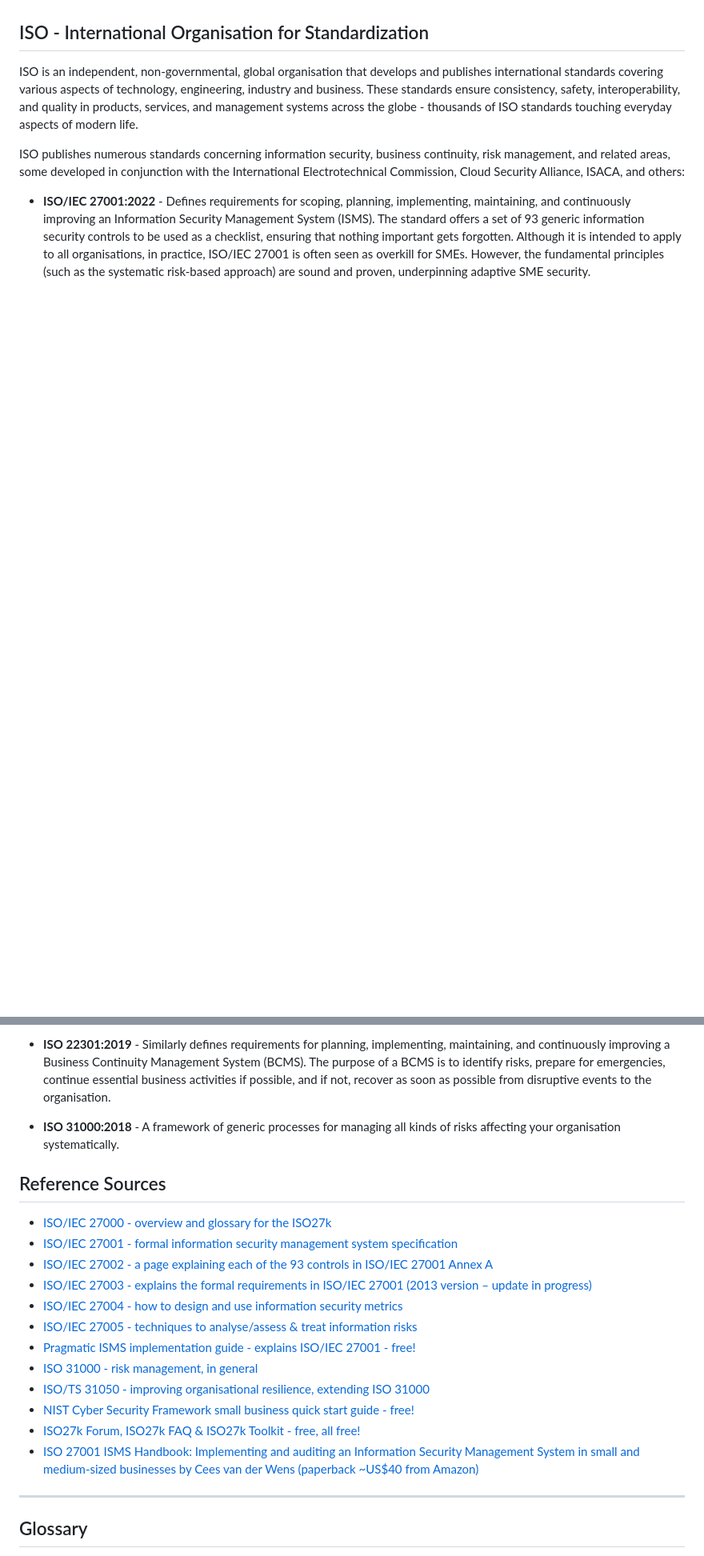
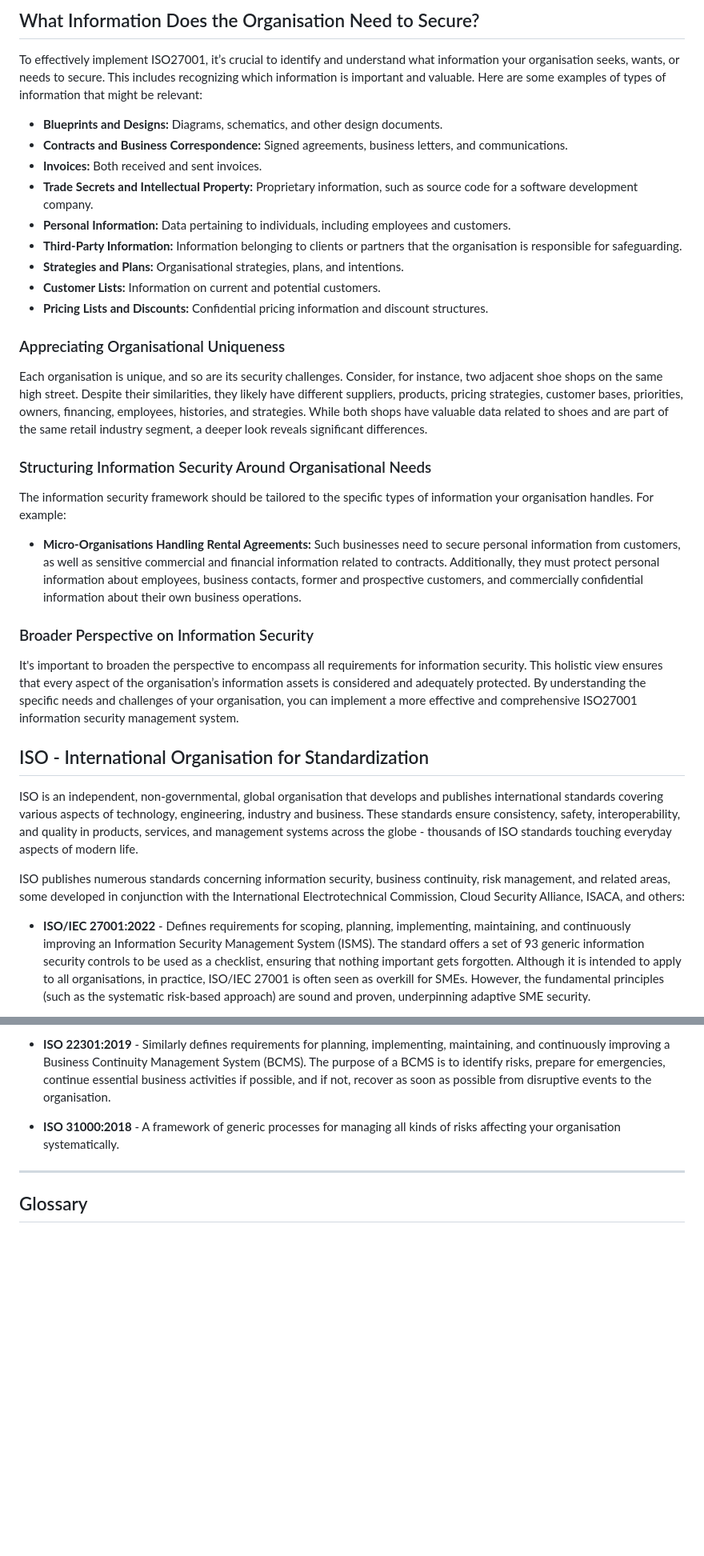
Before and after one commit to notthehiddenwiki/NTHW, a Markdown page: Academy/Compliance/ISO27001.md, 2 parts joined by grey strips. Shown: that part at 80% size. GitHub-like rendering; blank space fills up the shorter version.

```diff
--- a/Academy/Compliance/ISO27001.md
+++ b/Academy/Compliance/ISO27001.md
@@ -4,3 +66,30 @@ ISO27001 is about Risk in Information System.
+## What Information Does the Organisation Need to Secure?
+
+To effectively implement ISO27001, it’s crucial to identify and understand what information your organisation seeks, wants, or needs to secure. This includes recognizing which information is important and valuable. Here are some examples of types of information that might be relevant:
+
+- **Blueprints and Designs:** Diagrams, schematics, and other design documents.
+- **Contracts and Business Correspondence:** Signed agreements, business letters, and communications.
+- **Invoices:** Both received and sent invoices.
+- **Trade Secrets and Intellectual Property:** Proprietary information, such as source code for a software development company.
+- **Personal Information:** Data pertaining to individuals, including employees and customers.
+- **Third-Party Information:** Information belonging to clients or partners that the organisation is responsible for safeguarding.
+- **Strategies and Plans:** Organisational strategies, plans, and intentions.
+- **Customer Lists:** Information on current and potential customers.
+- **Pricing Lists and Discounts:** Confidential pricing information and discount structures.
+
+### Appreciating Organisational Uniqueness
+
+Each organisation is unique, and so are its security challenges. Consider, for instance, two adjacent shoe shops on the same high street. Despite their similarities, they likely have different suppliers, products, pricing strategies, customer bases, priorities, owners, financing, employees, histories, and strategies. While both shops have valuable data related to shoes and are part of the same retail industry segment, a deeper look reveals significant differences.
+
+### Structuring Information Security Around Organisational Needs
+
+The information security framework should be tailored to the specific types of information your organisation handles. For example:
+
+- **Micro-Organisations Handling Rental Agreements:** Such businesses need to secure personal information from customers, as well as sensitive commercial and financial information related to contracts. Additionally, they must protect personal information about employees, business contacts, former and prospective customers, and commercially confidential information about their own business operations.
+
+### Broader Perspective on Information Security
+
+It's important to broaden the perspective to encompass all requirements for information security. This holistic view ensures that every aspect of the organisation’s information assets is considered and adequately protected. By understanding the specific needs and challenges of your organisation, you can implement a more effective and comprehensive ISO27001 information security management system.
 
 ## ISO - International Organisation for Standardization
 
@@ -15,22 +104,6 @@ ISO publishes numerous standards concerning information security, business conti
 - **ISO 22301:2019** - Similarly defines requirements for planning, implementing, maintaining, and continuously improving a Business Continuity Management System (BCMS). The purpose of a BCMS is to identify risks, prepare for emergencies, continue essential business activities if possible, and if not, recover as soon as possible from disruptive events to the organisation.
 
 - **ISO 31000:2018** - A framework of generic processes for managing all kinds of risks affecting your organisation systematically.
-
-## Reference Sources
-
-- [ISO/IEC 27000 - overview and glossary for the ISO27k](https://www.hackerone.com/security-compliance/iso-27001-pentesting)
-- [ISO/IEC 27001 - formal information security management system specification](https://www.hackerone.com/security-compliance/iso-27001-pentesting)
-- [ISO/IEC 27002 - a page explaining each of the 93 controls in ISO/IEC 27001 Annex A](https://www.hackerone.com/security-compliance/iso-27001-pentesting)
-- [ISO/IEC 27003 - explains the formal requirements in ISO/IEC 27001 (2013 version – update in progress)](https://www.hackerone.com/security-compliance/iso-27001-pentesting)
-- [ISO/IEC 27004 - how to design and use information security metrics](https://www.hackerone.com/security-compliance/iso-27001-pentesting)
-- [ISO/IEC 27005 - techniques to analyse/assess & treat information risks](https://www.hackerone.com/security-compliance/iso-27001-pentesting)
-- [Pragmatic ISMS implementation guide - explains ISO/IEC 27001 - free!](https://www.hackerone.com/security-compliance/iso-27001-pentesting)
-- [ISO 31000 - risk management, in general](https://www.hackerone.com/security-compliance/iso-27001-pentesting)
-- [ISO/TS 31050 - improving organisational resilience, extending ISO 31000](https://www.hackerone.com/security-compliance/iso-27001-pentesting)
-- [NIST Cyber Security Framework small business quick start guide - free!](https://www.hackerone.com/security-compliance/iso-27001-pentesting)
-- [ISO27k Forum, ISO27k FAQ & ISO27k Toolkit - free, all free!](https://www.hackerone.com/security-compliance/iso-27001-pentesting)
-- [ISO 27001 ISMS Handbook: Implementing and auditing an Information Security Management System in small and medium-sized businesses by Cees van der Wens (paperback ~US$40 from Amazon)](https://www.hackerone.com/security-compliance/iso-27001-pentesting)
-
 
 ---
 
```
Also changed, not shown: other parts of Academy/Compliance/ISO27001.md (+76 -1 lines).
